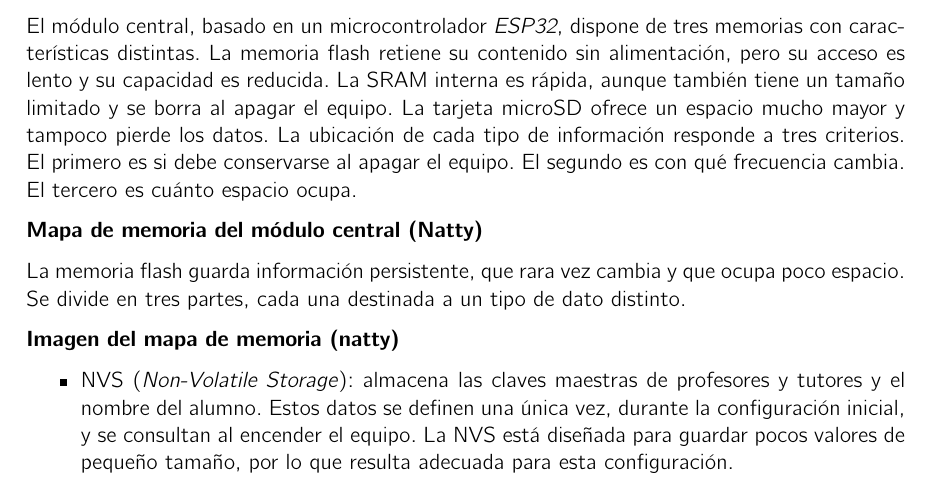
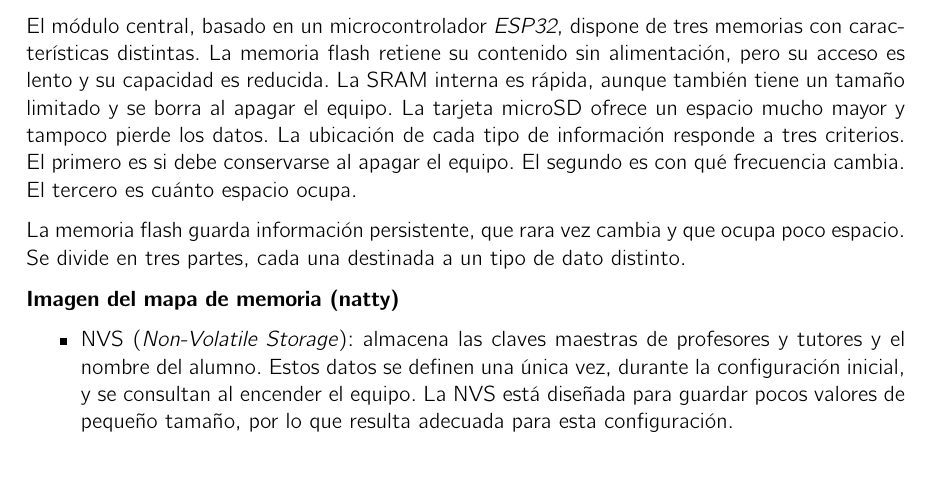
Before and after one commit to nataliaborbon/LEVI_Informe, a LaTeX thesis (Trabajo_de_Graduación_Natalia_Carolina_Borbón___Facundo_Ordoñez_Nadra/informe.tex, which reads Trabajo_de_Graduación_Natalia_Carolina_Borbón___Facundo_Ordoñez_Nadra/capitulos/capitulo3.tex): part of page 48 of 89 before the commit and part of page 48 of 88 after it, cut so that both start at the same text. Compiled offline with pdfLaTeX.

```diff
--- a/Trabajo_de_Graduación_Natalia_Carolina_Borbón___Facundo_Ordoñez_Nadra/capitulos/capitulo3.tex
+++ b/Trabajo_de_Graduación_Natalia_Carolina_Borbón___Facundo_Ordoñez_Nadra/capitulos/capitulo3.tex
@@ -742,8 +742,6 @@
 \subsection{Mapa de memoria}
 
 El módulo central, basado en un microcontrolador \emph{ESP32}, dispone de tres memorias con características distintas. La memoria flash retiene su contenido sin alimentación, pero su acceso es lento y su capacidad es reducida. La SRAM interna es rápida, aunque también tiene un tamaño limitado y se borra al apagar el equipo. La tarjeta microSD ofrece un espacio mucho mayor y tampoco pierde los datos. La ubicación de cada tipo de información responde a tres criterios. El primero es si debe conservarse al apagar el equipo. El segundo es con qué frecuencia cambia. El tercero es cuánto espacio ocupa.
-
-\keyword{Mapa de memoria del módulo central (Natty)}
 
 La memoria flash guarda información persistente, que rara vez cambia y que ocupa poco espacio. Se divide en tres partes, cada una destinada a un tipo de dato distinto.
 
```
Also changed, not shown: 11 other files.
